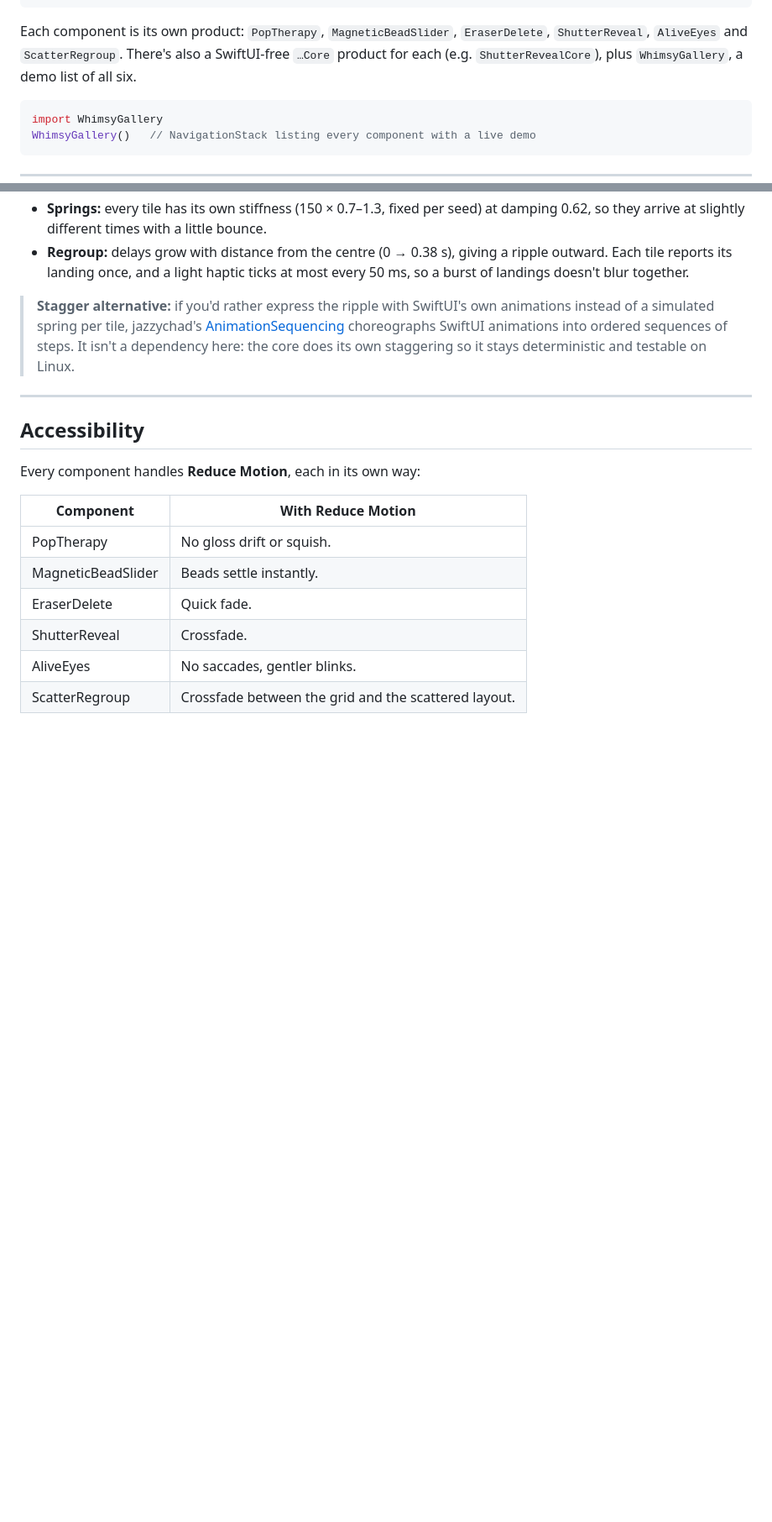
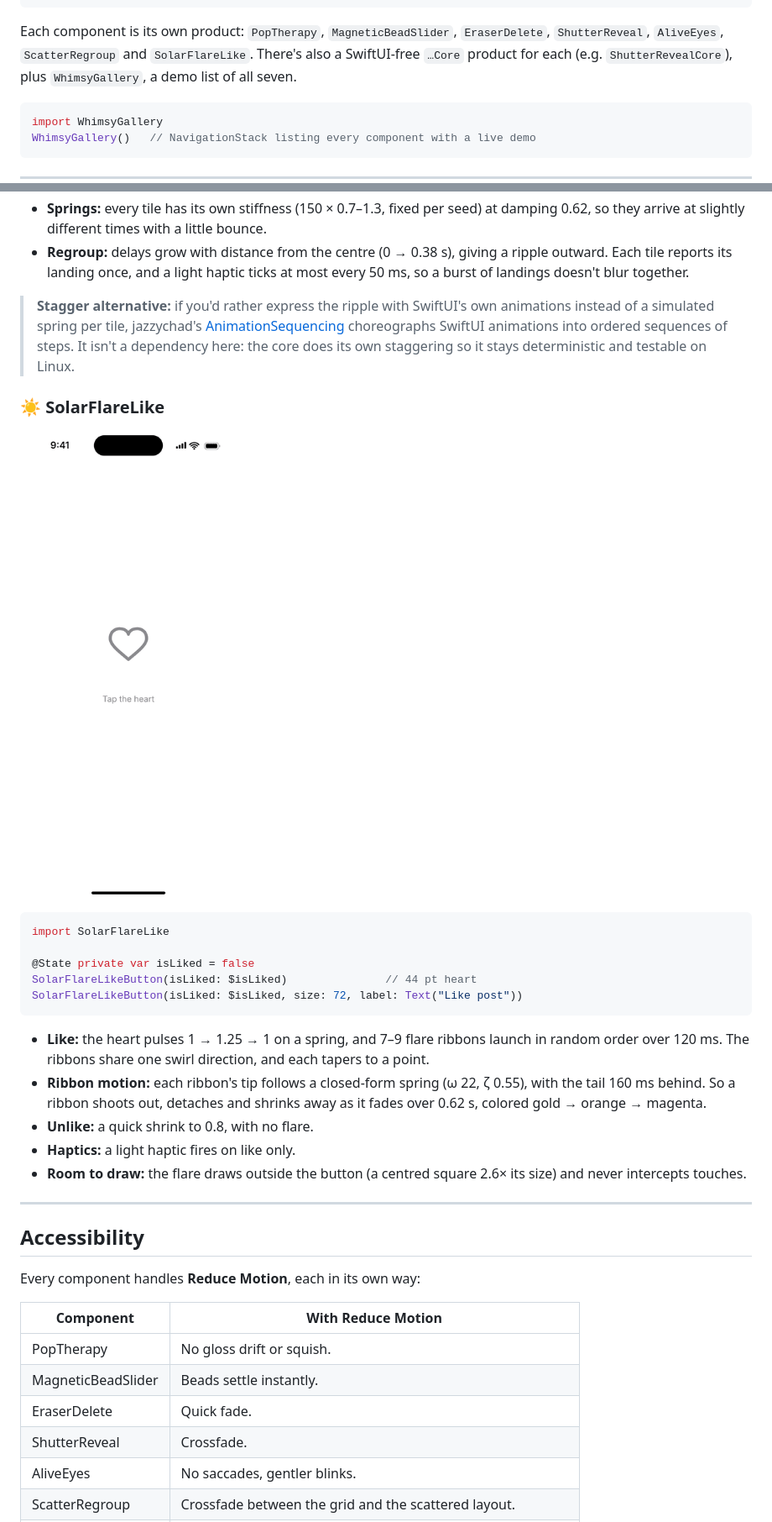
Before and after one commit to Ripnrip/whimsy-ui, a Markdown page: README.md, 2 parts joined by grey strips. Shown at 84% size. Rendered like a GitHub page; pictures changed too: docs/flare.gif (added); blank space fills up the shorter version.

````diff
--- a/README.md
+++ b/README.md
@@ -40,8 +41,8 @@ targets: [
 ```
 
 Each component is its own product: `PopTherapy`, `MagneticBeadSlider`, `EraserDelete`,
-`ShutterReveal`, `AliveEyes` and `ScatterRegroup`. There's also a SwiftUI-free `…Core` product for each
-(e.g. `ShutterRevealCore`), plus `WhimsyGallery`, a demo list of all six.
+`ShutterReveal`, `AliveEyes`, `ScatterRegroup` and `SolarFlareLike`. There's also a SwiftUI-free `…Core` product for each
+(e.g. `ShutterRevealCore`), plus `WhimsyGallery`, a demo list of all seven.
 
 ```swift
 import WhimsyGallery
@@ -163,6 +164,29 @@ ScatterRegroupGrid(columns: 3, rows: 4, seed: 7, isScattered: $isScattered)
 > SwiftUI animations into ordered sequences of steps. It isn't a dependency here: the core does its own staggering so
 > it stays deterministic and testable on Linux.
 
+### ☀️ SolarFlareLike
+
+![SolarFlareLike](docs/flare.gif)
+
+```swift
+import SolarFlareLike
+
+@State private var isLiked = false
+SolarFlareLikeButton(isLiked: $isLiked)               // 44 pt heart
+SolarFlareLikeButton(isLiked: $isLiked, size: 72, label: Text("Like post"))
+```
+
+- **Like:** the heart pulses 1 → 1.25 → 1 on a spring, and 7–9 flare ribbons launch in
+  random order over 120 ms. The ribbons share one swirl direction, and each tapers to a
+  point.
+- **Ribbon motion:** each ribbon's tip follows a closed-form spring (ω 22, ζ 0.55), with the
+  tail 160 ms behind. So a ribbon shoots out, detaches and shrinks away as it fades over
+  0.62 s, colored gold → orange → magenta.
+- **Unlike:** a quick shrink to 0.8, with no flare.
+- **Haptics:** a light haptic fires on like only.
+- **Room to draw:** the flare draws outside the button (a centred square 2.6× its size) and
+  never intercepts touches.
+
 ---
 
 ## Accessibility
````
Also changed, not shown: other parts of README.md (+8 -5 lines), 7 other files.
